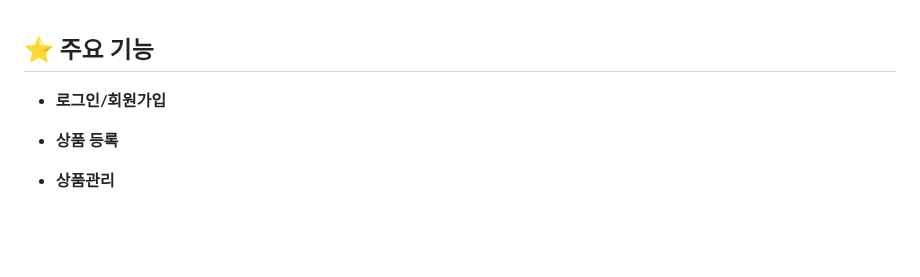
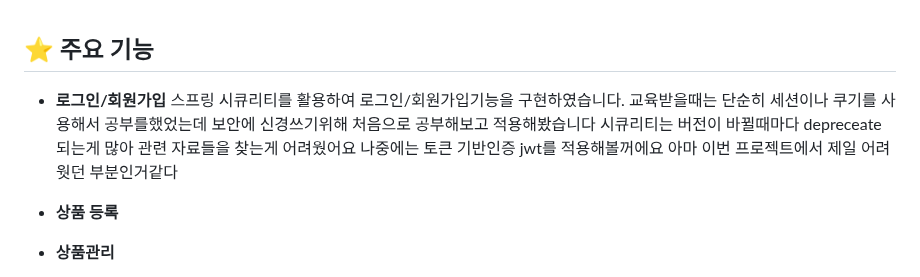
Before and after one commit to gambae/allTheKeboard-Project, a Markdown page: README.md, the part around the change. Rendered like a GitHub page; blank space fills up the shorter version.

```diff
--- a/README.md
+++ b/README.md
@@ -95,7 +95,11 @@
 
 ## ⭐ 주요 기능
 * <b>로그인/회원가입</b>
-
+스프링 시큐리티를 활용하여 로그인/회원가입기능을 구현하였습니다.
+교육받을때는 단순히 세션이나 쿠기를 사용해서 공부를했었는데 보안에 신경쓰기위해 처음으로 공부해보고 적용해봤습니다
+시큐리티는 버전이 바뀔때마다 depreceate 되는게 많아 관련 자료들을 찾는게 어려웠어요
+나중에는 토큰 기반인증 jwt를 적용해볼꺼에요
+아마 이번 프로젝트에서 제일 어려웟던 부분인거같다
 * <b>상품 등록</b>
 
 * <b>상품관리</b>
```
